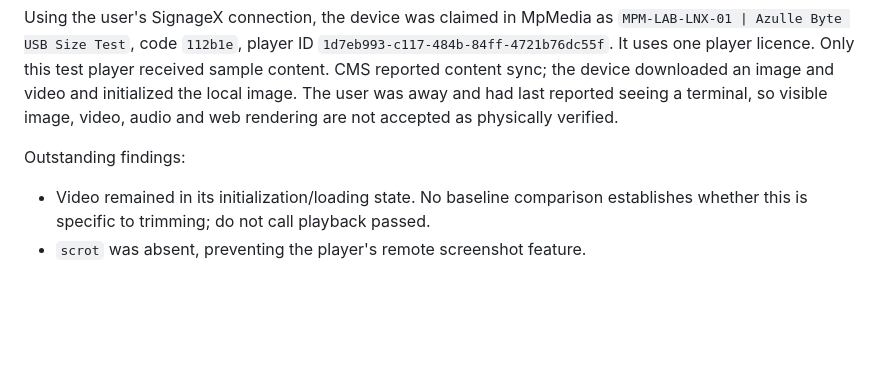
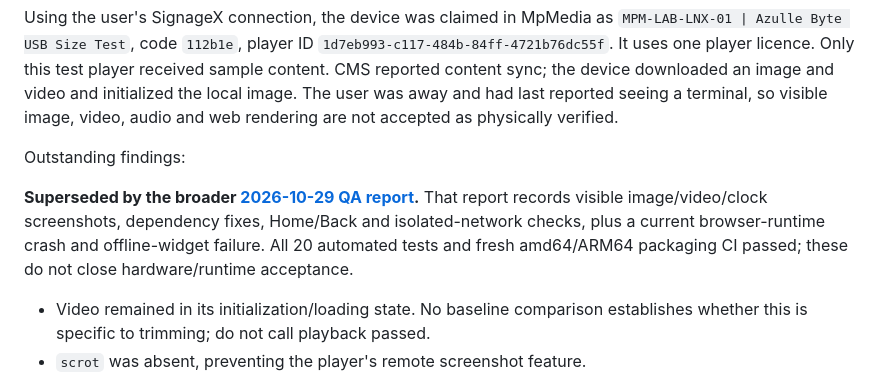
Before and after one commit to techinoid-labs/Signagex-Player-Flutter, a Markdown page: docs/LINUX-SIZE-REDUCTION.md, the part around the change. Drawn GitHub-style; blank space fills up the shorter version.

Commit message:
docs(linux): record device QA results and release blockers

```diff
--- a/docs/LINUX-SIZE-REDUCTION.md
+++ b/docs/LINUX-SIZE-REDUCTION.md
@@ -59,6 +59,12 @@ video, audio and web rendering are not accepted as physically verified.
 
 Outstanding findings:
 
+**Superseded by the broader [2026-10-29 QA report](LINUX-QA-2026-10-29.md).**
+That report records visible image/video/clock screenshots, dependency fixes,
+Home/Back and isolated-network checks, plus a current browser-runtime crash
+and offline-widget failure. All 20 automated tests and fresh amd64/ARM64
+packaging CI passed; these do not close hardware/runtime acceptance.
+
 - Video remained in its initialization/loading state. No baseline comparison
   establishes whether this is specific to trimming; do not call playback passed.
 - `scrot` was absent, preventing the player's remote screenshot feature.
```
Also changed, not shown: docs/LINUX-QA-2026-10-29.md (added, +90 -0 lines).
